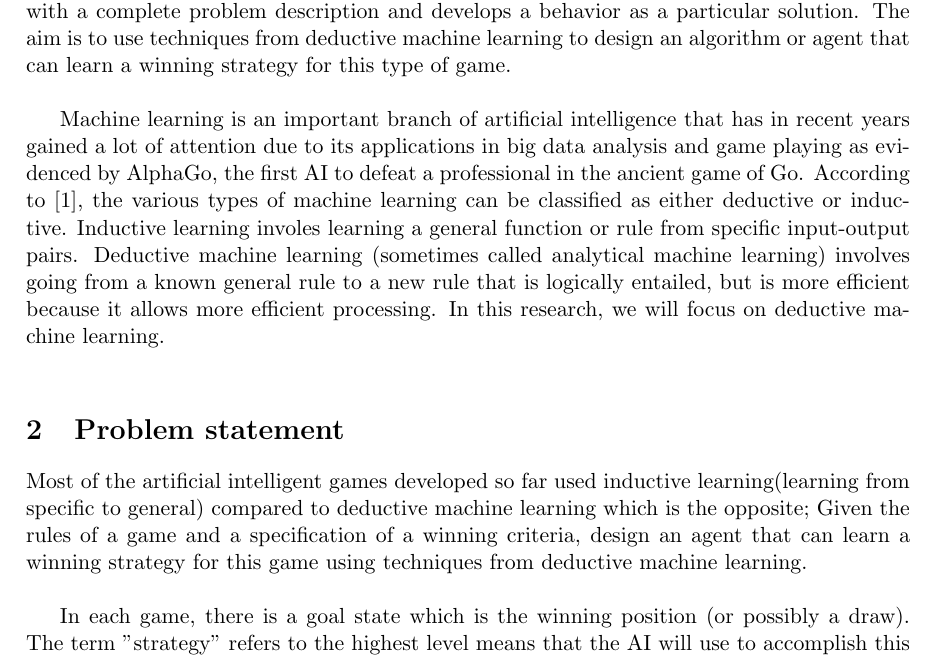
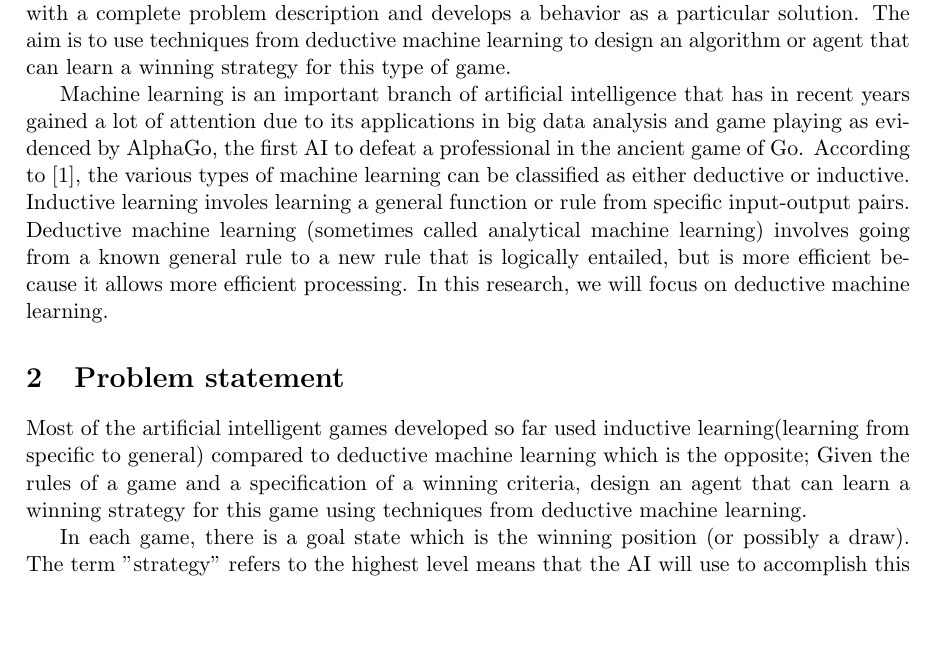
Before and after one commit to ochakasamuel/RESEARCH-PROJECT, a LaTeX document (Concept paper.tex): part of page 1 of 3 before the commit and part of page 1 of 2 after it, cut so that both start at the same text, the shorter picture padded with empty space. Compiled offline with pdfLaTeX.

Commit message:
Update Concept paper.tex

```diff
--- a/Concept paper.tex
+++ b/Concept paper.tex
@@ -11,13 +11,13 @@
 \maketitle
 
 \section{Introduction}
-The goal of deductive machine learning is to provide computers with the ability to automatically learn a behavior that provably satisfies a given high-level specification. As opposed to techniques that generalize from incomplete specifications, deductive machine learning starts with a complete problem description and develops a behavior as a particular solution. The aim is to use techniques from deductive machine learning to design an algorithm or agent that can learn a winning strategy for this type of game.\\
+The goal of deductive machine learning is to provide computers with the ability to automatically learn a behavior that provably satisfies a given high-level specification. As opposed to techniques that generalize from incomplete specifications, deductive machine learning starts with a complete problem description and develops a behavior as a particular solution. The aim is to use techniques from deductive machine learning to design an algorithm or agent that can learn a winning strategy for this type of game.
 
 Machine learning is an important branch of artificial intelligence that has in recent years gained a lot of attention due to its applications in big data analysis and game playing as evidenced by AlphaGo, the first AI to defeat a professional in the ancient game of Go.
-According to \cite{russell2010artificial}, the various types of machine learning can be classified as either deductive or inductive. Inductive learning involes learning a general function or rule from specific input-output pairs. Deductive machine learning (sometimes called analytical machine learning) involves going from a known general rule to a new rule that is logically entailed, but is more efficient because it allows more efficient processing. In this research, we will focus on deductive machine learning.\\
+According to \cite{russell2010artificial}, the various types of machine learning can be classified as either deductive or inductive. Inductive learning involes learning a general function or rule from specific input-output pairs. Deductive machine learning (sometimes called analytical machine learning) involves going from a known general rule to a new rule that is logically entailed, but is more efficient because it allows more efficient processing. In this research, we will focus on deductive machine learning.
 
 \section{Problem statement}
-Most of the artificial intelligent games developed so far used inductive learning(learning from specific to general) compared to deductive machine learning which is the opposite; Given the rules of a game and a specification of a winning criteria, design an agent that can learn a winning strategy for this game using techniques from deductive machine learning.\\
+Most of the artificial intelligent games developed so far used inductive learning(learning from specific to general) compared to deductive machine learning which is the opposite; Given the rules of a game and a specification of a winning criteria, design an agent that can learn a winning strategy for this game using techniques from deductive machine learning.
 
 In each game, there is a goal state which is the winning position (or possibly a draw). The term "strategy" refers to the highest level means that the AI will use to accomplish this overall goal.
 \section{Background and Scope}
```
Also changed, not shown: Concept paper.tex (2 more changed lines).
